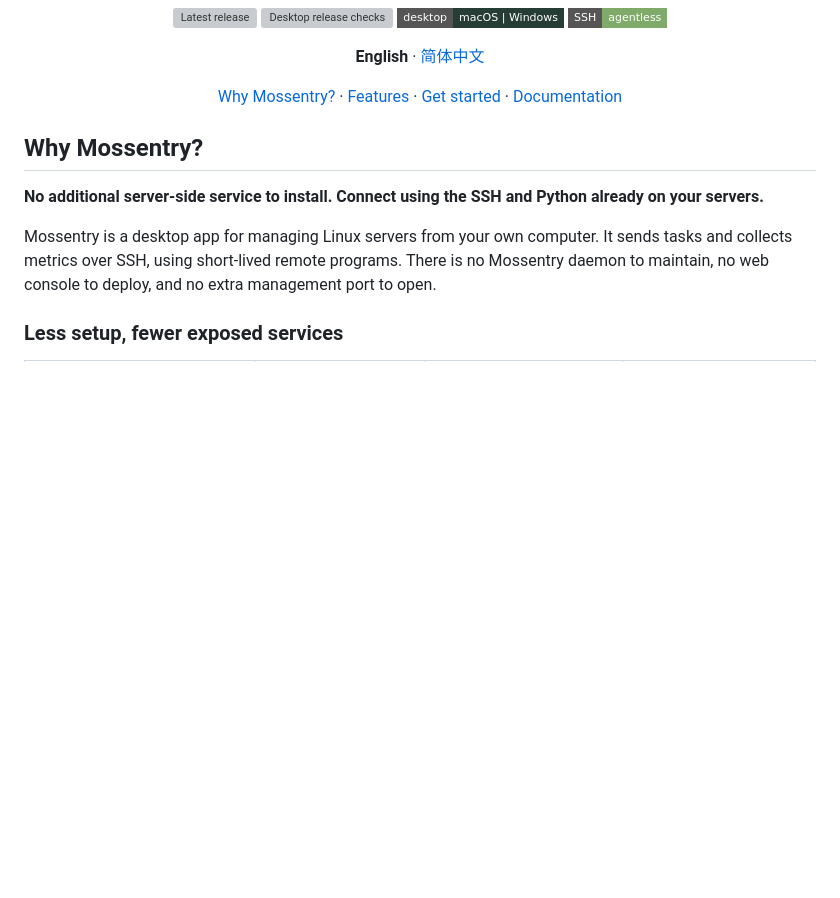
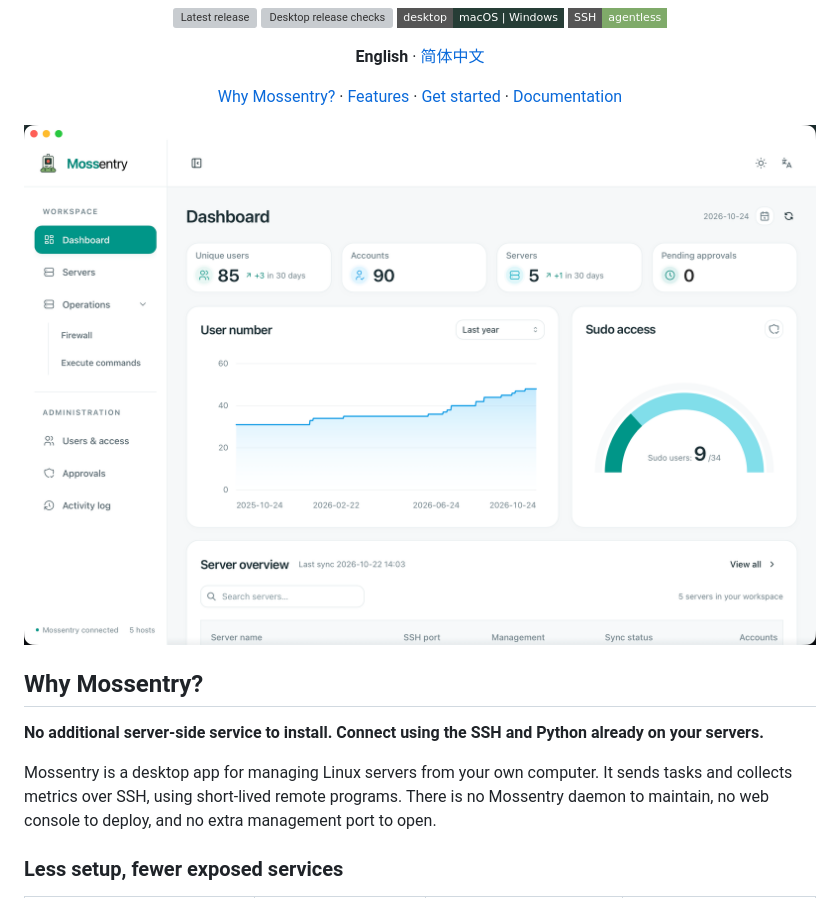
Before and after one commit to BoeingART/Mossentry, a Markdown page: README.md, the part around the change. GitHub-like rendering; pictures changed too: imgs/dashborad.png (added); badges without logos; blank space fills up the shorter version; grey boxes are pictures that could not be loaded.

```diff
--- a/README.md
+++ b/README.md
@@ -22,6 +22,8 @@
 </p>
 
 </div>
+
+![Mossentry dashboard](imgs/dashborad.png)
 
 ## Why Mossentry?
 
```
Also changed, not shown: README-cn.md (+2 -0 lines), imgs/dashborad-cn.png (added).
